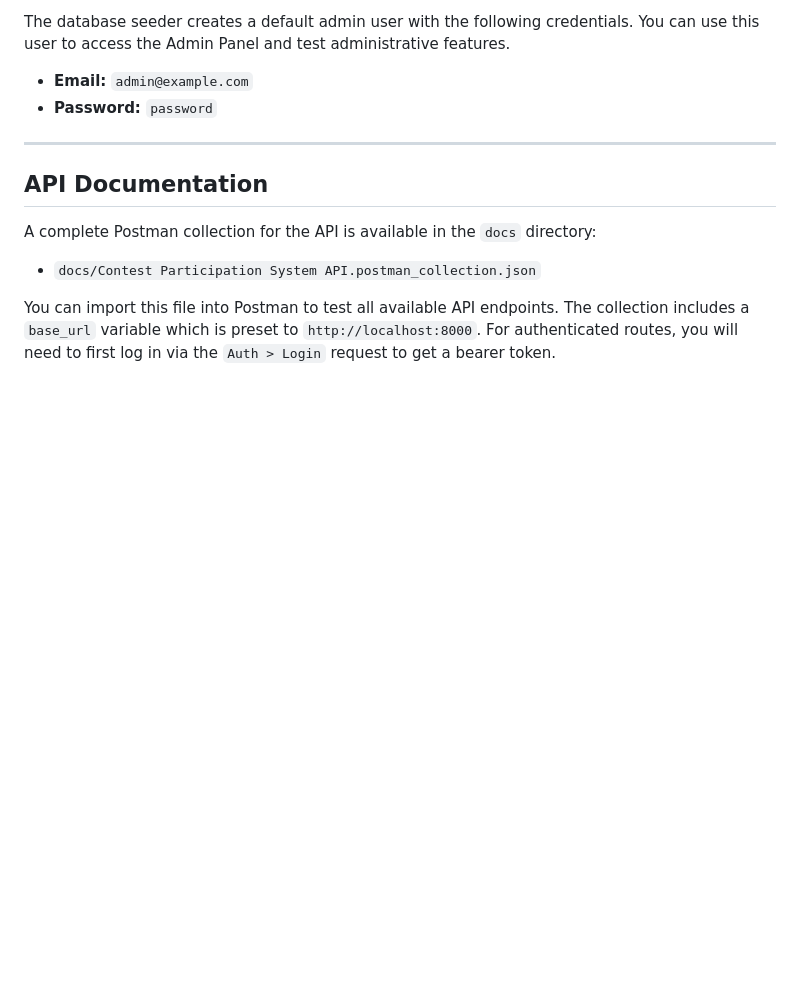
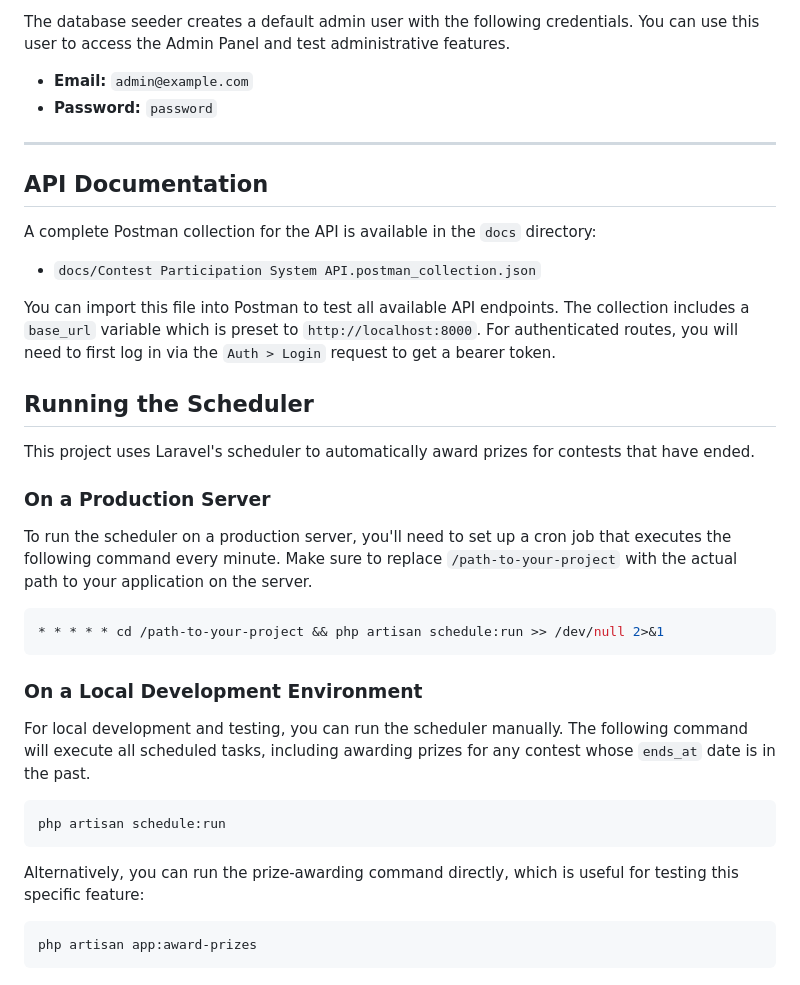
Before and after one commit to Aitizazhassan/contest_system, a Markdown page: README.md, the part around the change. GitHub-like rendering; blank space fills up the shorter version.

````diff
--- a/README.md
+++ b/README.md
@@ -109,3 +109,29 @@ A complete Postman collection for the API is available in the `docs` directory:
 -   `docs/Contest Participation System API.postman_collection.json`
 
 You can import this file into Postman to test all available API endpoints. The collection includes a `base_url` variable which is preset to `http://localhost:8000`. For authenticated routes, you will need to first log in via the `Auth > Login` request to get a bearer token.
+
+## Running the Scheduler
+
+This project uses Laravel's scheduler to automatically award prizes for contests that have ended.
+
+### On a Production Server
+
+To run the scheduler on a production server, you'll need to set up a cron job that executes the following command every minute. Make sure to replace `/path-to-your-project` with the actual path to your application on the server.
+
+```bash
+* * * * * cd /path-to-your-project && php artisan schedule:run >> /dev/null 2>&1
+```
+
+### On a Local Development Environment
+
+For local development and testing, you can run the scheduler manually. The following command will execute all scheduled tasks, including awarding prizes for any contest whose `ends_at` date is in the past.
+
+```bash
+php artisan schedule:run
+```
+
+Alternatively, you can run the prize-awarding command directly, which is useful for testing this specific feature:
+
+```bash
+php artisan app:award-prizes
+```
````
